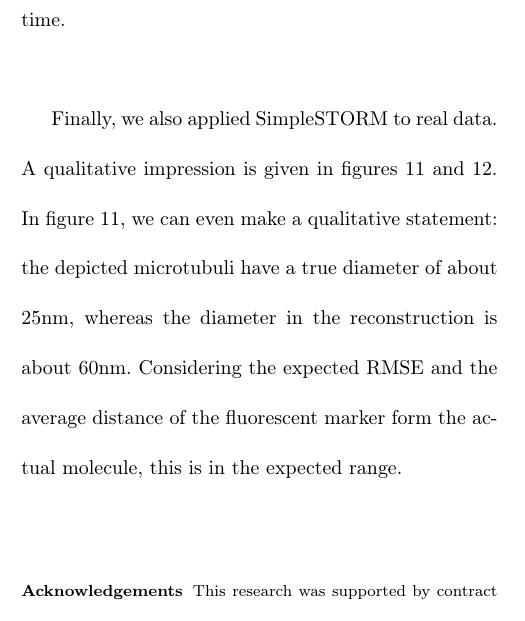
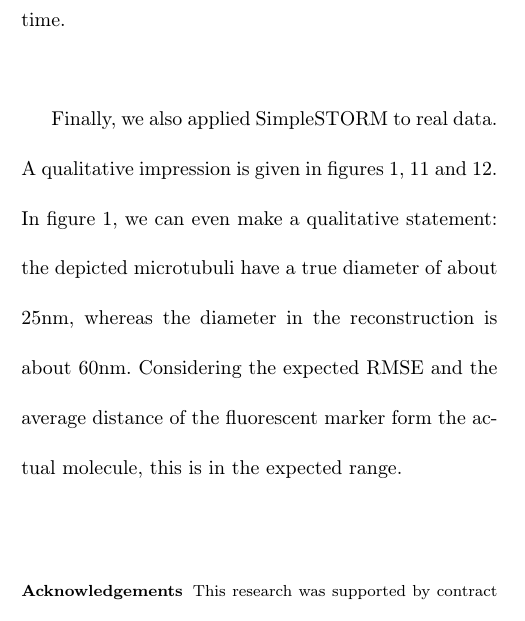
Before and after one commit to ukoethe/simpleSTORM-paper, a LaTeX paper (simpleSTORM.tex): part of one column of page 19 of 23, cut so that both start at the same text. Compiled offline with pdfLaTeX.

Commit message:
added figure crossref

```diff
--- a/simpleSTORM.tex
+++ b/simpleSTORM.tex
@@ -699,7 +693,7 @@ upscale factor = 100&0.619&0.764&11.45\,nm
 \end{table}
 Lowering the p-value does not alter the results significantly, because the false positive rate is already very low. Applying an asymmetry threshold improves the RMSE, but discards a number of true positives along with the undesirable distorted spots. A higher upsampling factor increases the localization accuracy without removing any points, but increases the reconstruction time.
 
-Finally, we also applied SimpleSTORM to real data. A qualitative impression is given in figures \ref{fig:hela2-tubulin} and \ref{fig:hela2-actine}. In figure \ref{fig:hela2-tubulin}, we can even make a qualitative statement: the depicted microtubuli have a true diameter of about 25nm, whereas the diameter in the reconstruction is about 60nm. Considering the expected RMSE and the average distance of the fluorescent marker form the actual molecule, this is in the expected range.
+Finally, we also applied SimpleSTORM to real data. A qualitative impression is given in figures \ref{fig:microtubuli}, \ref{fig:hela2-tubulin} and \ref{fig:hela2-actine}. In figure \ref{fig:microtubuli}, we can even make a qualitative statement: the depicted microtubuli have a true diameter of about 25nm, whereas the diameter in the reconstruction is about 60nm. Considering the expected RMSE and the average distance of the fluorescent marker form the actual molecule, this is in the expected range.
 \begin{figure*}
 \begin{centering}
 \includegraphics[width=0.3\textwidth]{figures/AVG_Hela2_aTub647-i.png}$\qquad$\includegraphics[width=0.3\textwidth]{figures/HeLa2_aTub647-i_resultHighContrast-1_reconstructed_rect.png}$\qquad$\includegraphics[width=0.3\textwidth]{figures/HeLa2_aTub647-i_resultHighContrast-1_rect.png}
```
Also changed, not shown: simpleSTORM.tex (8 more changed lines).
